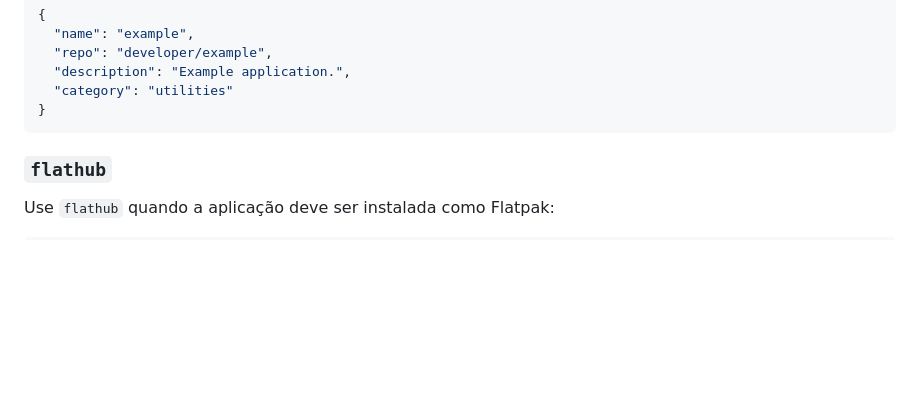
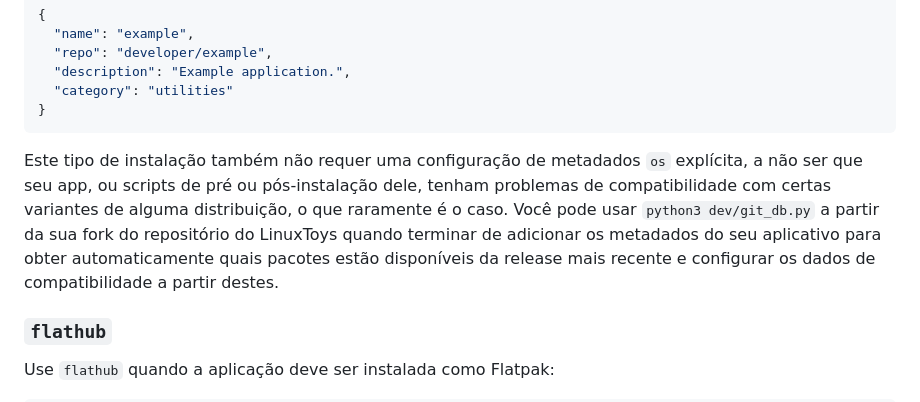
Before and after one commit to psygreg/linuxtoys-devportal, a Markdown page: docs/content/repolist.br.md, the part around the change. GitHub-like rendering; blank space fills up the shorter version.

````diff
--- a/docs/content/repolist.br.md
+++ b/docs/content/repolist.br.md
@@ -243,6 +243,8 @@ Como `git` é o padrão, isto é equivalente:
   "category": "utilities"
 }
 ```
+
+Este tipo de instalação também não requer uma configuração de metadados `os` explícita, a não ser que seu app, ou scripts de pré ou pós-instalação dele, tenham problemas de compatibilidade com certas variantes de alguma distribuição, o que raramente é o caso. Você pode usar `python3 dev/git_db.py` a partir da sua fork do repositório do LinuxToys quando terminar de adicionar os metadados do seu aplicativo para obter automaticamente quais pacotes estão disponíveis da release mais recente e configurar os dados de compatibilidade a partir destes.
 
 <a id="flathub-package"></a>
 
````
Also changed, not shown: docs/content/repolist.en.md (+2 -0 lines).
